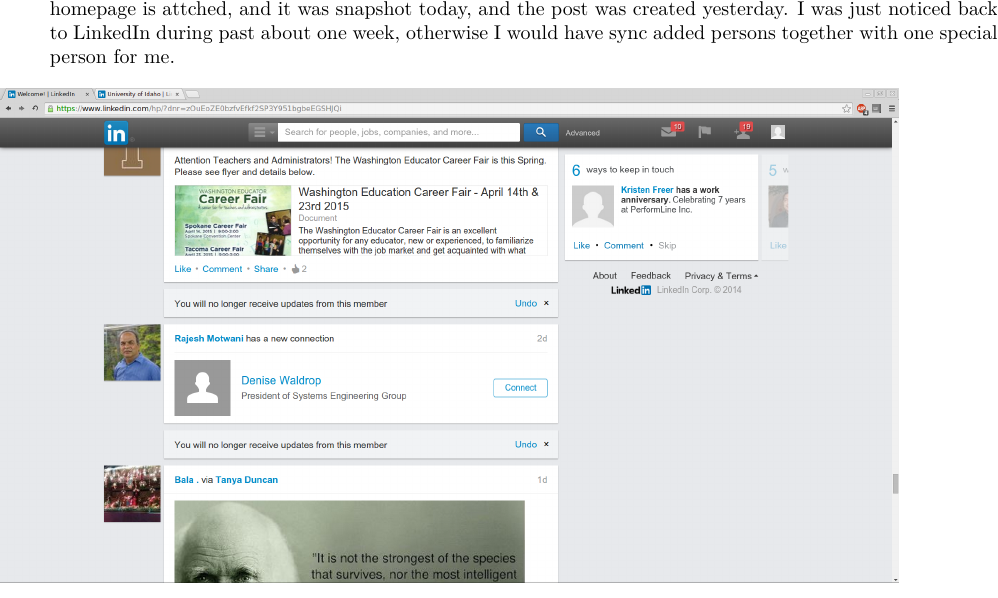
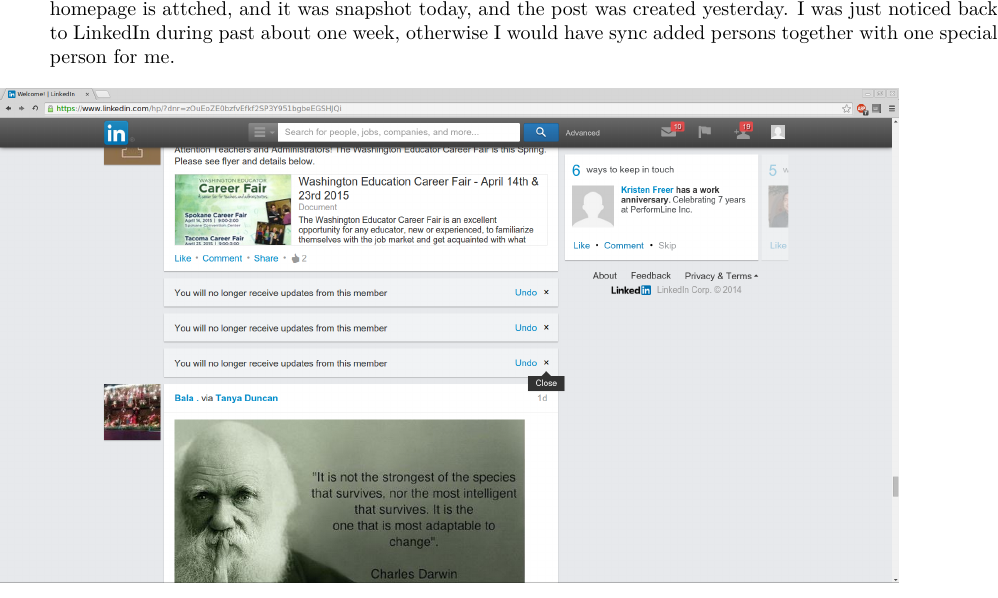
Before and after one commit to SantoshKumar3295/AndroidAppProgramming, a LaTeX document (readme.tex): part of page 26 of 26, cut so that both start at the same text. Compiled offline with XeLaTeX.

Commit message:
seeking career opportunities

```diff
--- a/readme.tex
+++ b/readme.tex
@@ -427,6 +427,6 @@
 \item I have been working hard on my major, and now would still work hard and look forward to see if these 3 years study here in US would just end up with a degree, leaving no working opportunities for me at all \textasciitilde{}~!!
 \item So far the university seems to fully support that students look for new opportunities, a new post was updated yesterday (12/12/2014) at around 4:20pm right after I left CSAC from campus. A snapshot of LinkedIn homepage is attched, and it was snapshot today, and the post was created yesterday. I was just noticed back to LinkedIn during past about one week, otherwise I would have sync added persons together with one special person for me.
 \end{itemize}
-\includegraphics[width=.9\linewidth]{./Screenshot_from_2014-12-13_22:58:28.png}
+\includegraphics[width=.9\linewidth]{./Screenshot_from_2014-12-13_23:08:55.png}
 % Emacs 24.3.1 (Org mode 8.2.7c)
 \end{document}
```
Also changed, not shown: Screenshot_from_2014-12-13_22:58:28.png (deleted), Screenshot_from_2014-12-13_23:08:55.png (added), readme.tex (2 more changed lines), 2 other files.
